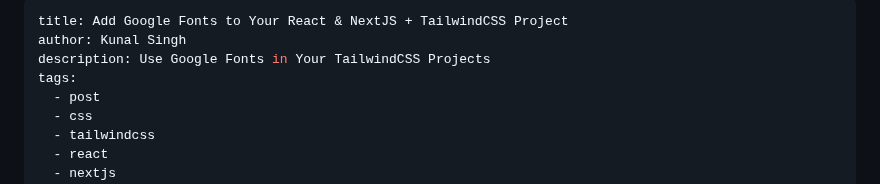
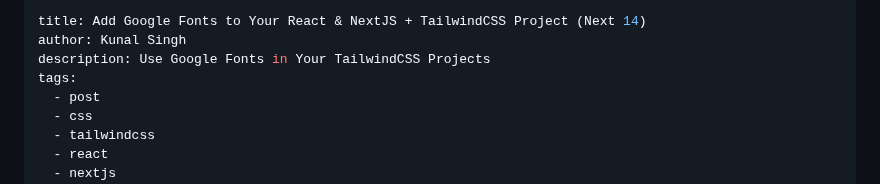
Before and after one commit to singhkunal2050/singhkunal2050v2, a Markdown page: src/blog/2022-04-06-add-google-fonts-to-your-tailwindcss-project.md, the part around the change. GitHub-like rendering.

Commit message:
Update Blog “2022-04-06-add-google-fonts-to-your-tailwindcss-project”

```diff
--- a/src/blog/2022-04-06-add-google-fonts-to-your-tailwindcss-project.md
+++ b/src/blog/2022-04-06-add-google-fonts-to-your-tailwindcss-project.md
@@ -1,5 +1,5 @@
 ---
-title: Add Google Fonts to Your React & NextJS + TailwindCSS Project
+title: Add Google Fonts to Your React & NextJS + TailwindCSS Project (Next 14)
 author: Kunal Singh
 description: Use Google Fonts in Your TailwindCSS Projects
 tags:
```
